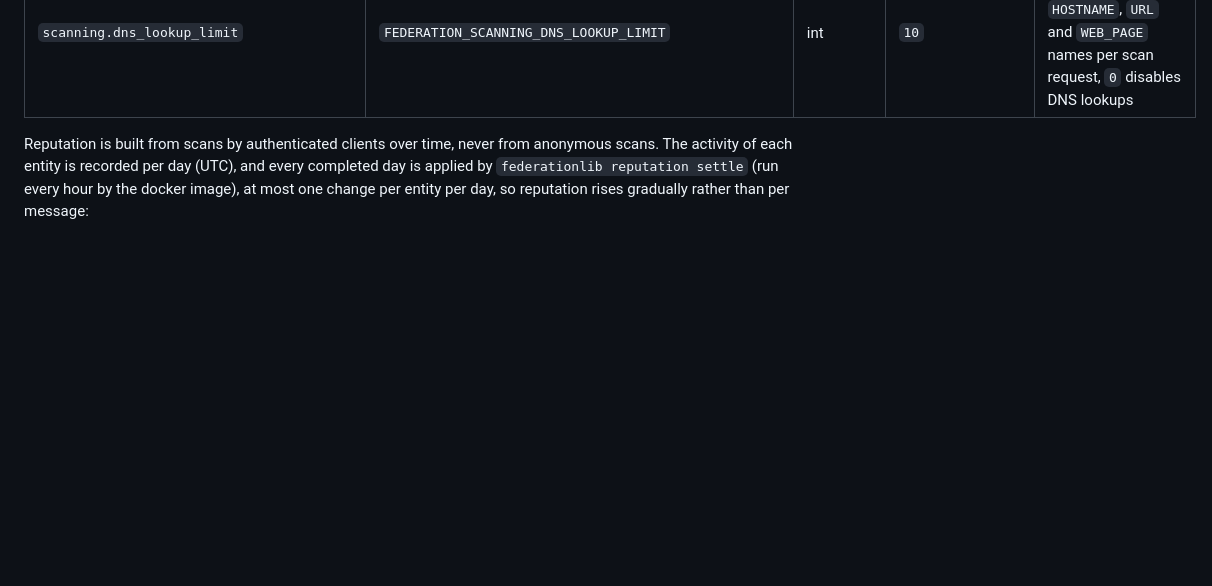
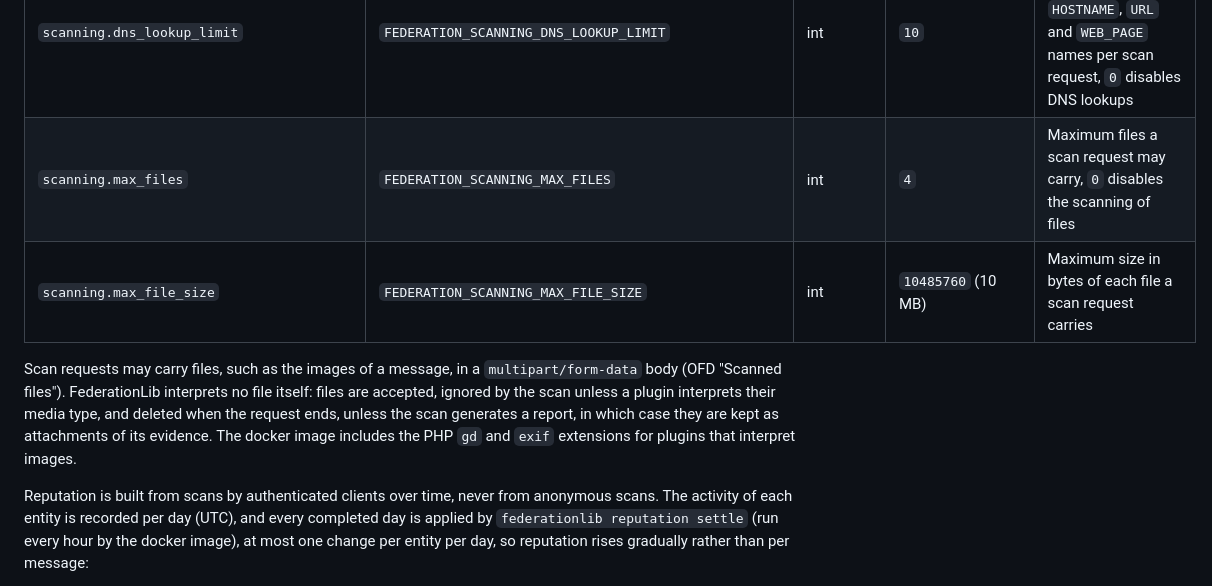
Before and after one commit to nosial/FederationLib, a Markdown page: README.md, the part around one of its changes. GitHub-like rendering; blank space fills up the shorter version.

```diff
--- a/README.md
+++ b/README.md
@@ -495,6 +498,13 @@ rules it names, eg; `FEDERATION_SCANNING_MODIFIERS=AUTHOR_BLACKLISTED=-25,AUTHOR
 | `scanning.concerns`                       | `FEDERATION_SCANNING_CONCERNS`                       | list     | every incident type                           | Concerns (incident types) the server can assess, published as `concerns`                                                                   |
 | `scanning.default_concerns`               | `FEDERATION_SCANNING_DEFAULT_CONCERNS`               | list     | all except `ADVERTISING`, `TRACKING`          | Concerns assessed when a scan or entity query names none, published as `default_concerns`                                                  |
 | `scanning.dns_lookup_limit`               | `FEDERATION_SCANNING_DNS_LOOKUP_LIMIT`               | int      | `10`                                          | Maximum DNS lookups of `HOSTNAME`, `URL` and `WEB_PAGE` names per scan request, `0` disables DNS lookups                                   |
+| `scanning.max_files`                      | `FEDERATION_SCANNING_MAX_FILES`                      | int      | `4`                                           | Maximum files a scan request may carry, `0` disables the scanning of files                                                                 |
+| `scanning.max_file_size`                  | `FEDERATION_SCANNING_MAX_FILE_SIZE`                  | int      | `10485760` (10 MB)                            | Maximum size in bytes of each file a scan request carries                                                                                  |
+
+Scan requests may carry files, such as the images of a message, in a `multipart/form-data` body (OFD "Scanned files").
+FederationLib interprets no file itself: files are accepted, ignored by the scan unless a plugin interprets their media
+type, and deleted when the request ends, unless the scan generates a report, in which case they are kept as attachments
+of its evidence. The docker image includes the PHP `gd` and `exif` extensions for plugins that interpret images.
 
 Reputation is built from scans by authenticated clients over time, never from anonymous scans. The activity of each
 entity is recorded per day (UTC), and every completed day is applied by `federationlib reputation settle` (run every hour
```
Also changed, not shown: other parts of README.md (+18 -15 lines), PLUGINS.md (+24 -3 lines).
